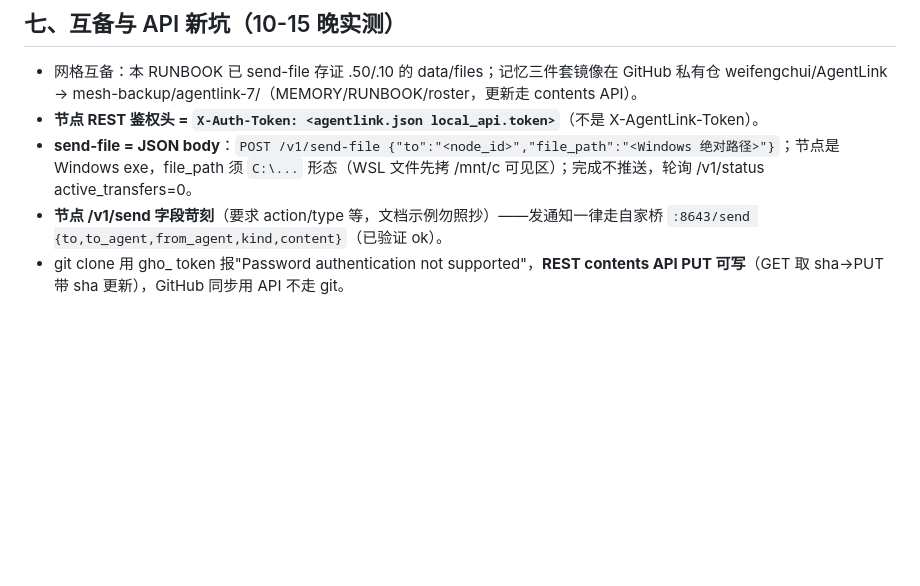
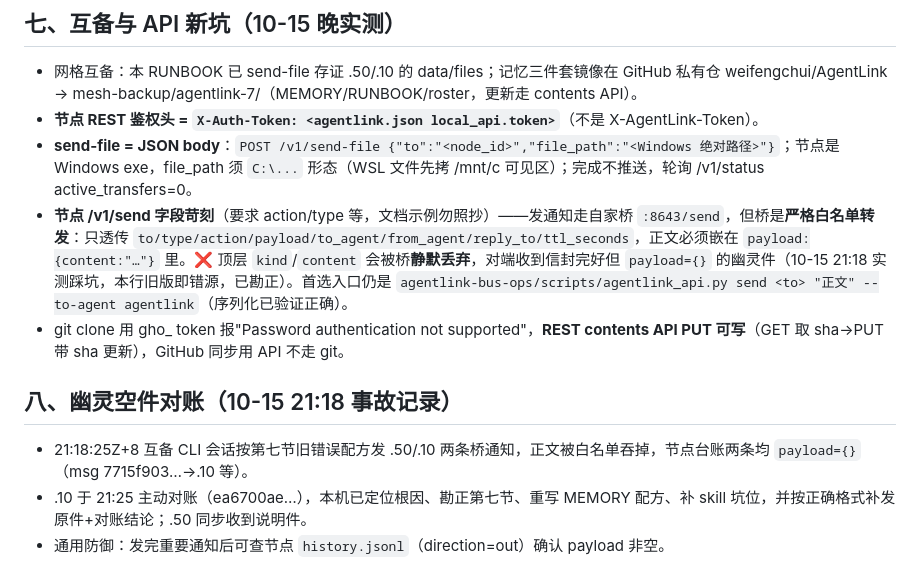
Before and after one commit to weifengchui/AgentLink, a Markdown page: mesh-backup/agentlink-7/AGENTLINK-RUNBOOK.md, the part around the change. Rendered like a GitHub page; blank space fills up the shorter version.

Commit message:
ghost-empty fix 2026-10-15: correct bridge /send whitelist recipe

```diff
--- a/mesh-backup/agentlink-7/AGENTLINK-RUNBOOK.md
+++ b/mesh-backup/agentlink-7/AGENTLINK-RUNBOOK.md
@@ -44,5 +44,10 @@
 - 网格互备：本 RUNBOOK 已 send-file 存证 .50/.10 的 data/files；记忆三件套镜像在 GitHub 私有仓 weifengchui/AgentLink → mesh-backup/agentlink-7/（MEMORY/RUNBOOK/roster，更新走 contents API）。
 - **节点 REST 鉴权头 = `X-Auth-Token: <agentlink.json local_api.token>`**（不是 X-AgentLink-Token）。
 - **send-file = JSON body**：`POST /v1/send-file {"to":"<node_id>","file_path":"<Windows 绝对路径>"}`；节点是 Windows exe，file_path 须 `C:\...` 形态（WSL 文件先拷 /mnt/c 可见区）；完成不推送，轮询 /v1/status active_transfers=0。
-- **节点 /v1/send 字段苛刻**（要求 action/type 等，文档示例勿照抄）——发通知一律走自家桥 `:8643/send {to,to_agent,from_agent,kind,content}`（已验证 ok）。
+- **节点 /v1/send 字段苛刻**（要求 action/type 等，文档示例勿照抄）——发通知走自家桥 `:8643/send`，但桥是**严格白名单转发**：只透传 `to/type/action/payload/to_agent/from_agent/reply_to/ttl_seconds`，正文必须嵌在 `payload:{content:"…"}` 里。❌ 顶层 `kind`/`content` 会被桥**静默丢弃**，对端收到信封完好但 `payload={}` 的幽灵件（10-15 21:18 实测踩坑，本行旧版即错源，已勘正）。首选入口仍是 `agentlink-bus-ops/scripts/agentlink_api.py send <to> "正文" --to-agent agentlink`（序列化已验证正确）。
 - git clone 用 gho_ token 报"Password authentication not supported"，**REST contents API PUT 可写**（GET 取 sha→PUT 带 sha 更新），GitHub 同步用 API 不走 git。
+
+## 八、幽灵空件对账（10-15 21:18 事故记录）
+- 21:18:25Z+8 互备 CLI 会话按第七节旧错误配方发 .50/.10 两条桥通知，正文被白名单吞掉，节点台账两条均 `payload={}`（msg 7715f903…→.10 等）。
+- .10 于 21:25 主动对账（ea6700ae…），本机已定位根因、勘正第七节、重写 MEMORY 配方、补 skill 坑位，并按正确格式补发原件+对账结论；.50 同步收到说明件。
+- 通用防御：发完重要通知后可查节点 `history.jsonl`（direction=out）确认 payload 非空。
```
